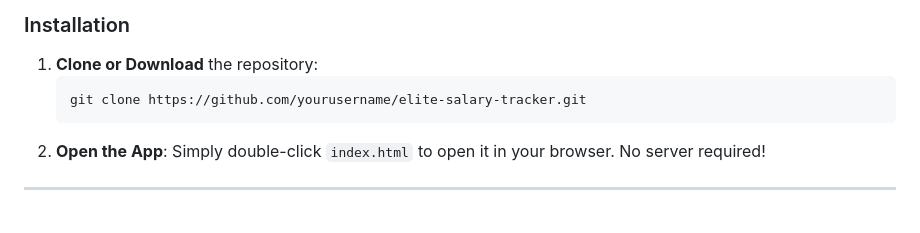
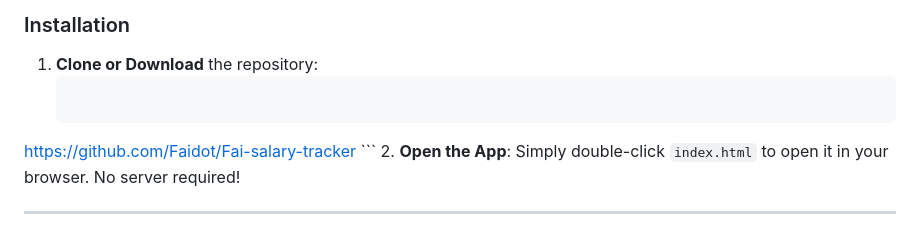
Before and after one commit to Faidot/Fai-salary-tracker, a Markdown page: README.md, the part around the change. Drawn GitHub-style.

````diff
--- a/README.md
+++ b/README.md
@@ -56,7 +56,7 @@ A sophisticated, client-side salary tracking application designed for **Terafort
 
 1.  **Clone or Download** the repository:
     ```bash
-    git clone https://github.com/yourusername/elite-salary-tracker.git
+https://github.com/Faidot/Fai-salary-tracker
     ```
 2.  **Open the App**:
     Simply double-click `index.html` to open it in your browser. No server required!
````
